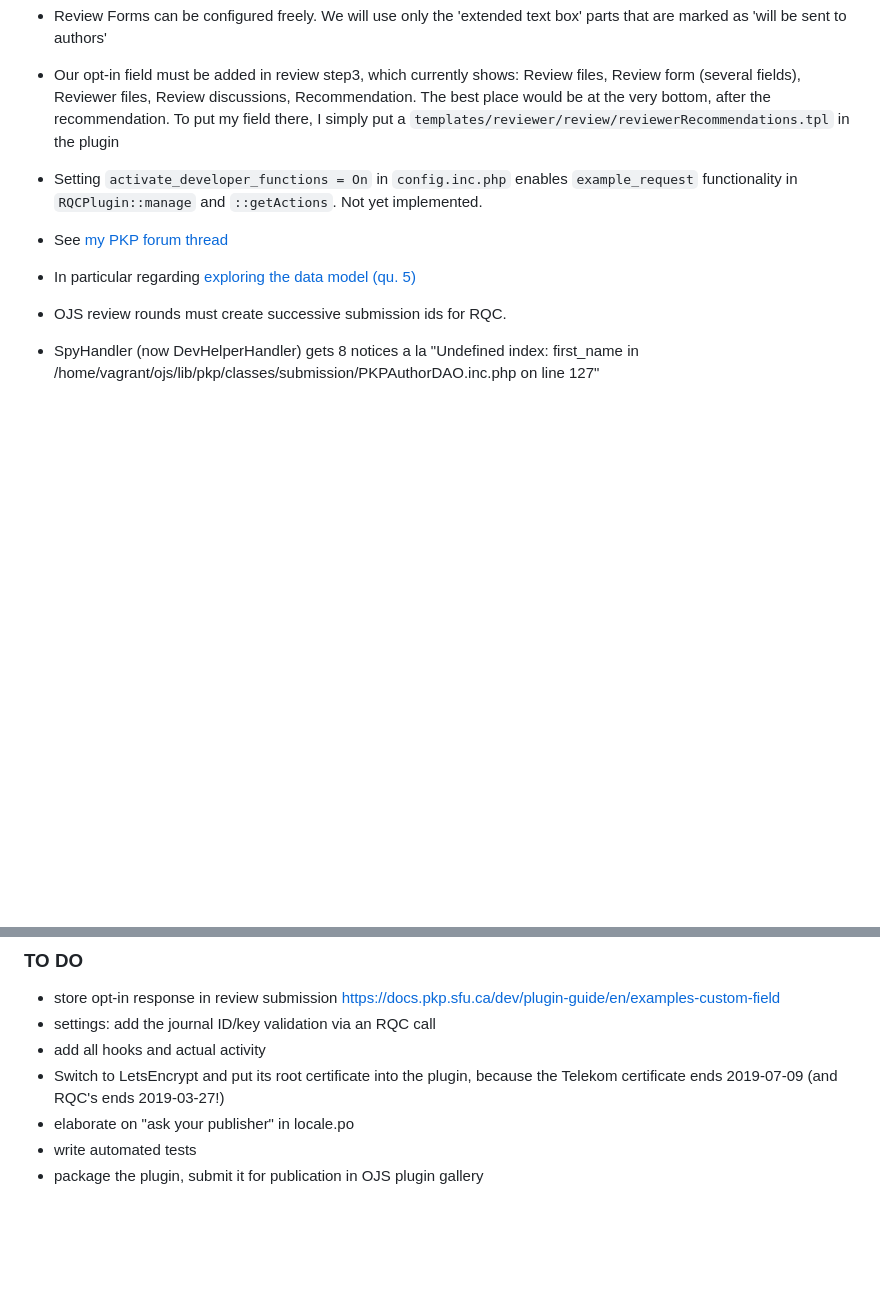
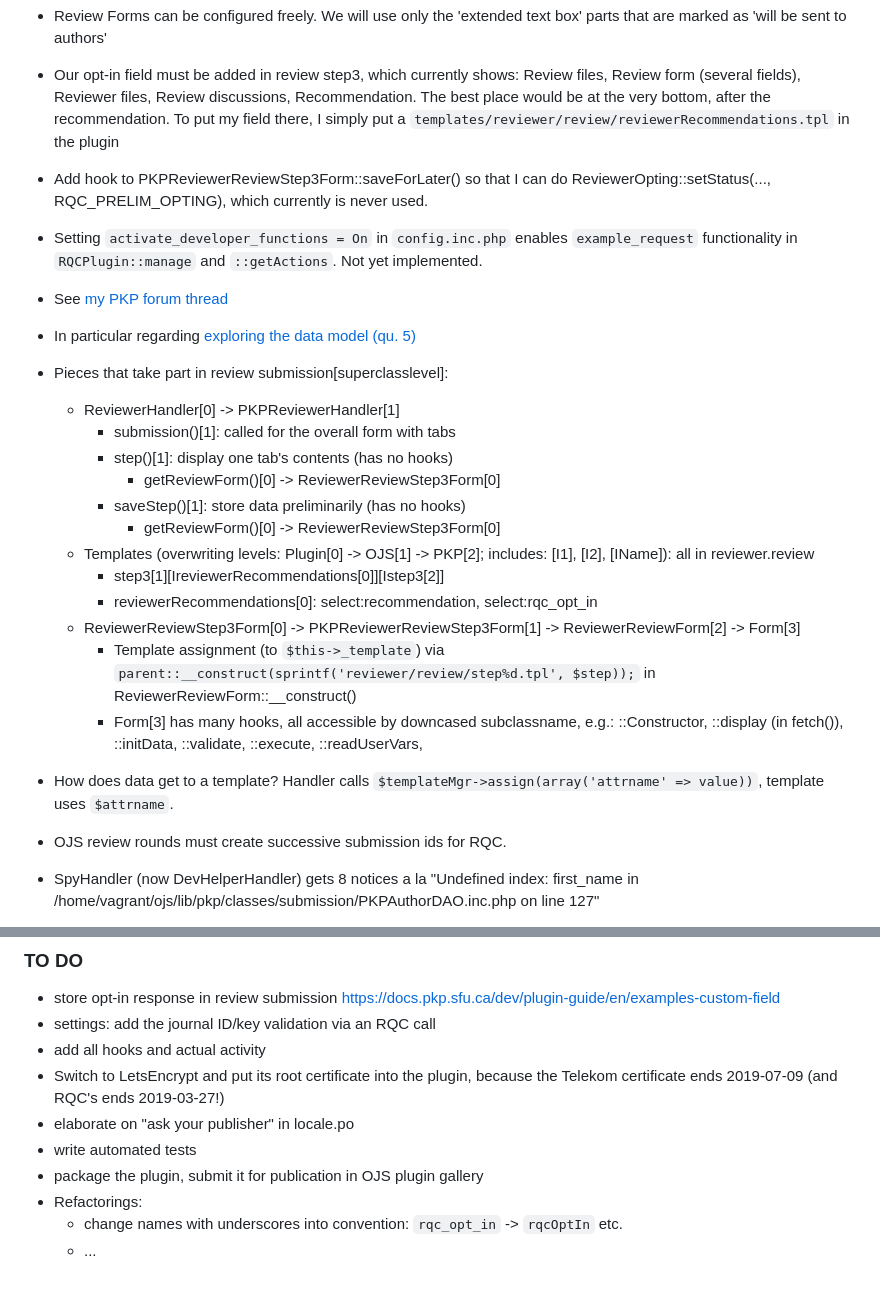
Before and after one commit to prechelt/ojs-rqcplugin, a Markdown page: devnotes.md, 2 parts joined by grey strips. GitHub-like rendering; blank space fills up the shorter version.

Commit message:
devnotes.md: additions based on rqc33old README.md

```diff
--- a/devnotes.md
+++ b/devnotes.md
@@ -223,11 +223,32 @@ from `getAffectedTables`.
   The best place would be at the very bottom, after the recommendation.
   To put my field there, I simply put a
   `templates/reviewer/review/reviewerRecommendations.tpl` in the plugin
+- Add hook to PKPReviewerReviewStep3Form::saveForLater() so that I can do
+  ReviewerOpting::setStatus(..., RQC_PRELIM_OPTING), which currently is never used.
 - Setting `activate_developer_functions = On` in `config.inc.php`
   enables `example_request` functionality in `RQCPlugin::manage`
   and `::getActions`. Not yet implemented.
 - See [my PKP forum thread](https://forum.pkp.sfu.ca/t/need-help-to-build-review-quality-collector-rqc-plugin/33186/6)
 - In particular regarding [exploring the data model (qu. 5)](https://forum.pkp.sfu.ca/t/need-help-to-build-review-quality-collector-rqc-plugin/33186/9?u=prechelt)
+- Pieces that take part in review submission[superclasslevel]:
+    - ReviewerHandler[0] -> PKPReviewerHandler[1]
+        - submission()[1]: called for the overall form with tabs
+        - step()[1]: display one tab's contents  (has no hooks)
+            - getReviewForm()[0] -> ReviewerReviewStep3Form[0]
+        - saveStep()[1]: store data preliminarily  (has no hooks)
+            - getReviewForm()[0] -> ReviewerReviewStep3Form[0]
+    - Templates (overwriting levels: Plugin[0] -> OJS[1] -> PKP[2]; includes: [I1], [I2], [IName]): all in reviewer.review
+        - step3[1][IreviewerRecommendations[0]][Istep3[2]]
+        - reviewerRecommendations[0]: select:recommendation, select:rqc_opt_in
+    - ReviewerReviewStep3Form[0] -> PKPReviewerReviewStep3Form[1] -> ReviewerReviewForm[2] -> Form[3]
+        - Template assignment (to `$this->_template`)
+          via `parent::__construct(sprintf('reviewer/review/step%d.tpl', $step));`
+          in ReviewerReviewForm::__construct()
+        - Form[3] has many hooks, all accessible by downcased subclassname, e.g.:
+          ::Constructor, ::display (in fetch()), ::initData, ::validate, ::execute, ::readUserVars,
+- How does data get to a template?
+  Handler calls `$templateMgr->assign(array('attrname' => value))`,
+  template uses `$attrname`.
 - OJS review rounds must create successive submission ids for RQC.
 - SpyHandler (now DevHelperHandler) gets 8 notices a la
   "Undefined index: first_name in /home/vagrant/ojs/lib/pkp/classes/submission/PKPAuthorDAO.inc.php on line 127"
@@ -247,3 +268,6 @@ from `getAffectedTables`.
 - elaborate on "ask your publisher" in locale.po
 - write automated tests
 - package the plugin, submit it for publication in OJS plugin gallery
+- Refactorings:
+    - change names with underscores into convention: `rqc_opt_in` -> `rqcOptIn` etc.
+    - ...
```
